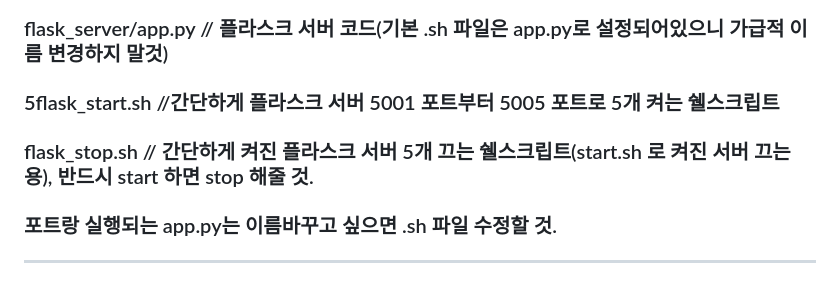
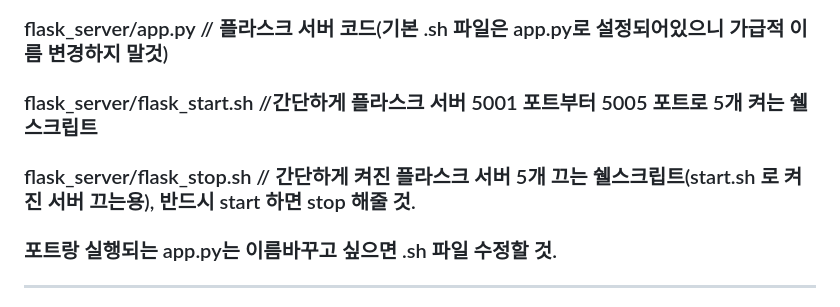
Before and after one commit to SeungwonChoi-kr/2025-OpenSourceSW, a Markdown page: lb_proto3/README.md, the part around the change. Rendered like a GitHub page.

Commit message:
오타 수정

```diff
--- a/lb_proto3/README.md
+++ b/lb_proto3/README.md
@@ -7,8 +7,8 @@
 ## 파일 알림
 ### flask-lb.conf // nignx 설정파일
 ### flask_server/app.py // 플라스크 서버 코드(기본 .sh 파일은 app.py로 설정되어있으니 가급적 이름 변경하지 말것)
-### 5flask_start.sh //간단하게 플라스크 서버 5001 포트부터 5005 포트로 5개 켜는 쉘스크립트
-### flask_stop.sh // 간단하게 켜진 플라스크 서버 5개 끄는 쉘스크립트(start.sh 로 켜진 서버 끄는용), 반드시 start 하면 stop 해줄 것.
+### flask_server/flask_start.sh //간단하게 플라스크 서버 5001 포트부터 5005 포트로 5개 켜는 쉘스크립트
+### flask_server/flask_stop.sh // 간단하게 켜진 플라스크 서버 5개 끄는 쉘스크립트(start.sh 로 켜진 서버 끄는용), 반드시 start 하면 stop 해줄 것.
 
 ### 포트랑 실행되는 app.py는 이름바꾸고 싶으면  .sh 파일 수정할 것.
 ----
```
